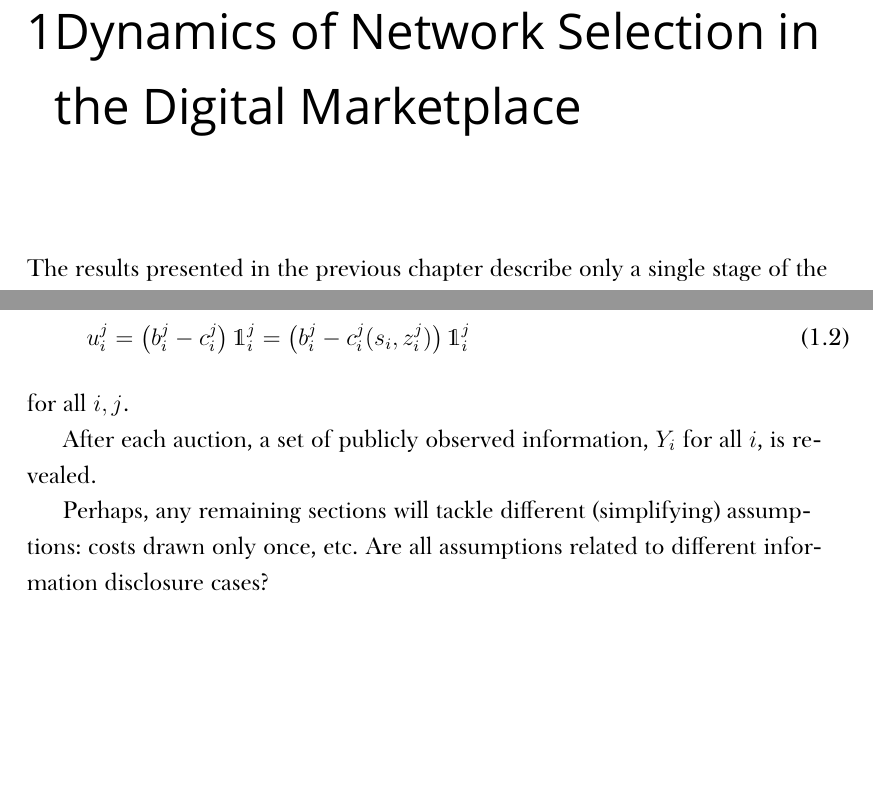
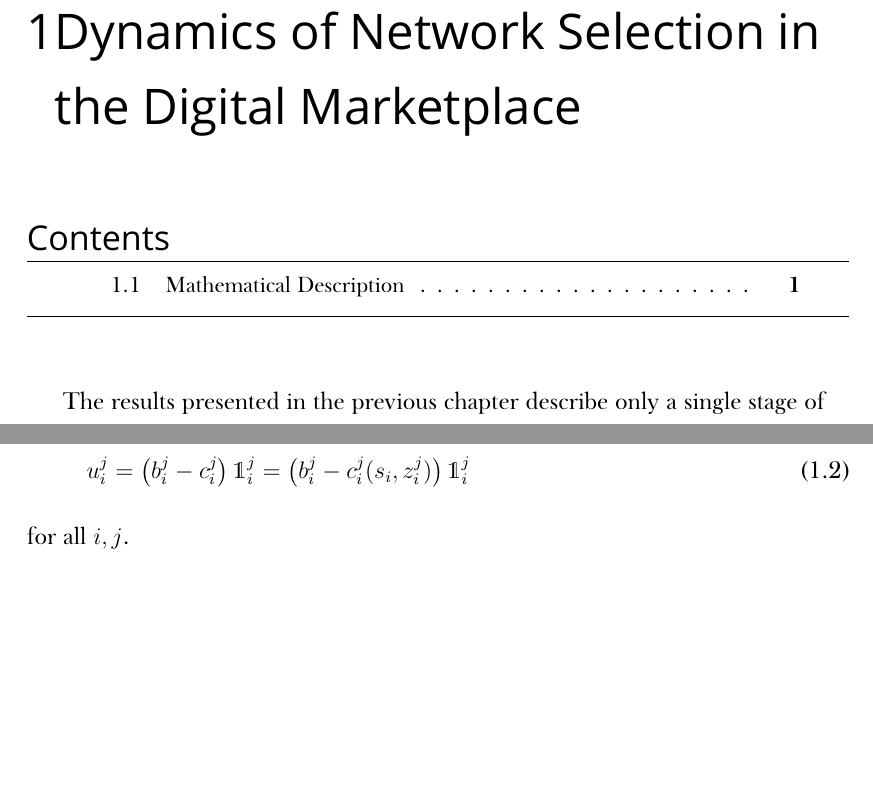
Before and after one commit to kubkon/Thesis, a LaTeX thesis (Thesis.tex, which reads 3/Dynamics-DMP.tex): two parts of pages 5 and 7 of 8, joined at a grey line, cut so that both start at the same text, the shorter picture padded with empty space. Compiled offline with XeLaTeX; a missing font is replaced by an installed copy or a similar font.

Commit message:
Remove section on information disclosure.

```diff
--- a/3/Dynamics-DMP.tex
+++ b/3/Dynamics-DMP.tex
@@ -32,9 +34,5 @@ The set of indicator variables at each stage $i$ is denoted by $\mathds{1}^N_i=\
   u^j_i = \left(b^j_i - c^j_i\right)\mathds{1}^j_i = \left(b^j_i - c^j_i(s_i, z^j_i)\right)\mathds{1}^j_i
 \end{equation}
 for all $i,j$.
-
-After each auction, a set of publicly observed information, $Y_i$ for all $i$, is revealed.
-
-Perhaps, any remaining sections will tackle different (simplifying) assumptions: costs drawn only once, etc. Are all assumptions related to different information disclosure cases?
-
+% section mathematical_description (end)
 % chapter dynamics_of_network_selection_in_the_digital_marketplace (end)
```
Also changed, not shown: 3/Dynamics-DMP.tex (2 more changed lines).
